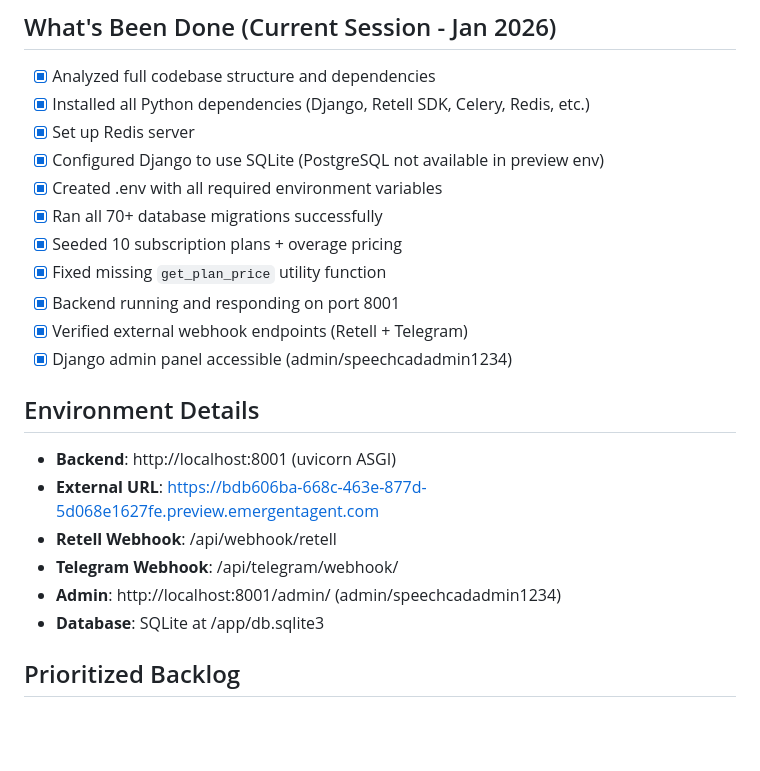
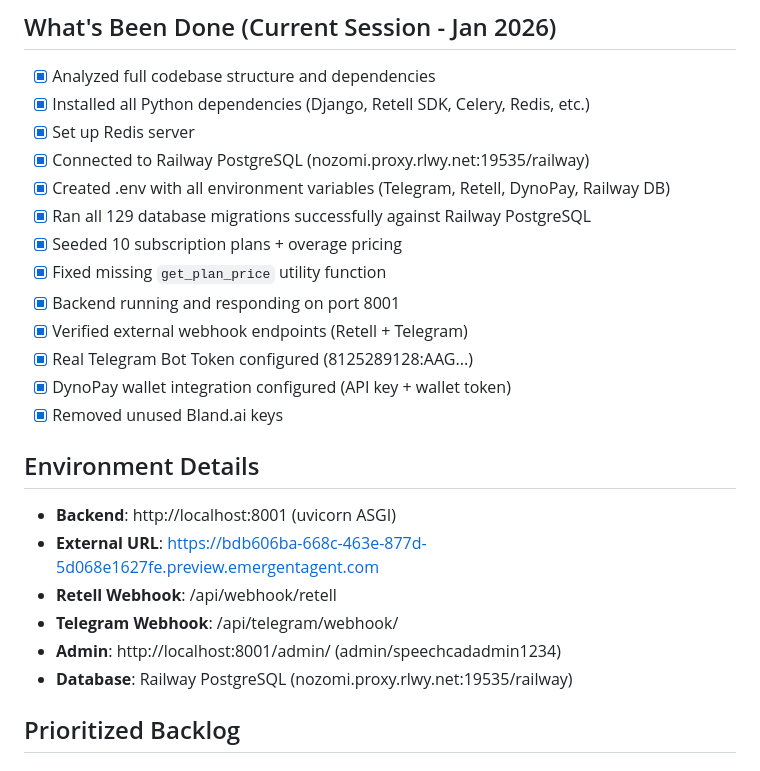
Before and after one commit to Moxxcompany/Speechcue-Bot, a Markdown page: memory/PRD.md, the part around the change. Rendered like a GitHub page; blank space fills up the shorter version.

Commit message:
auto-commit for 478957b0-8739-4ad2-8d0f-eadd03d620d5

```diff
--- a/memory/PRD.md
+++ b/memory/PRD.md
@@ -40,14 +40,16 @@ Analyze and setup the existing Speechcad Telegram IVR Bot codebase.
 - [x] Analyzed full codebase structure and dependencies
 - [x] Installed all Python dependencies (Django, Retell SDK, Celery, Redis, etc.)
 - [x] Set up Redis server
-- [x] Configured Django to use SQLite (PostgreSQL not available in preview env)
-- [x] Created .env with all required environment variables
-- [x] Ran all 70+ database migrations successfully
+- [x] Connected to Railway PostgreSQL (nozomi.proxy.rlwy.net:19535/railway)
+- [x] Created .env with all environment variables (Telegram, Retell, DynoPay, Railway DB)
+- [x] Ran all 129 database migrations successfully against Railway PostgreSQL
 - [x] Seeded 10 subscription plans + overage pricing
 - [x] Fixed missing `get_plan_price` utility function
 - [x] Backend running and responding on port 8001
 - [x] Verified external webhook endpoints (Retell + Telegram)
-- [x] Django admin panel accessible (admin/speechcadadmin1234)
+- [x] Real Telegram Bot Token configured (8125289128:AAG...)
+- [x] DynoPay wallet integration configured (API key + wallet token)
+- [x] Removed unused Bland.ai keys
 
 ## Environment Details
 - **Backend**: http://localhost:8001 (uvicorn ASGI)
@@ -55,7 +57,7 @@ Analyze and setup the existing Speechcad Telegram IVR Bot codebase.
 - **Retell Webhook**: /api/webhook/retell
 - **Telegram Webhook**: /api/telegram/webhook/
 - **Admin**: http://localhost:8001/admin/ (admin/speechcadadmin1234)
-- **Database**: SQLite at /app/db.sqlite3
+- **Database**: Railway PostgreSQL (nozomi.proxy.rlwy.net:19535/railway)
 
 ## Prioritized Backlog
 ### P0 - Critical
```
